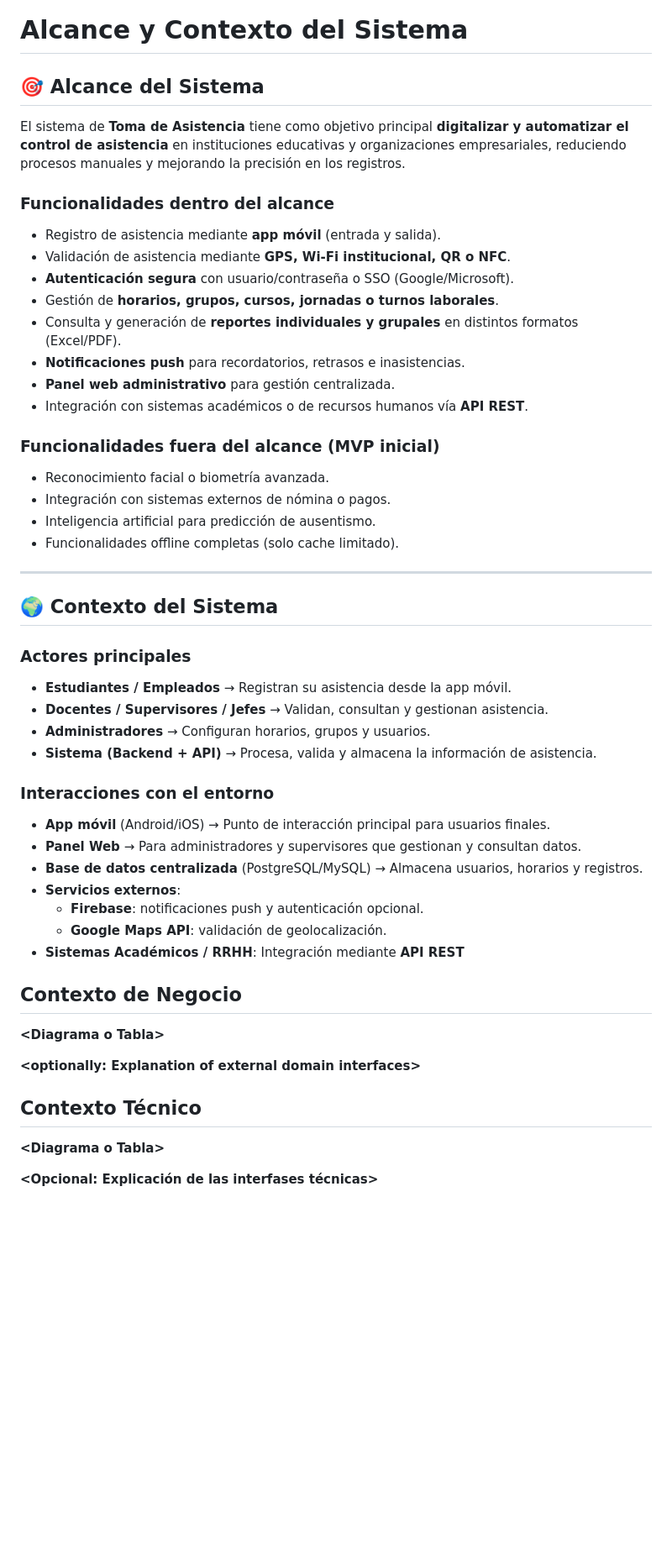
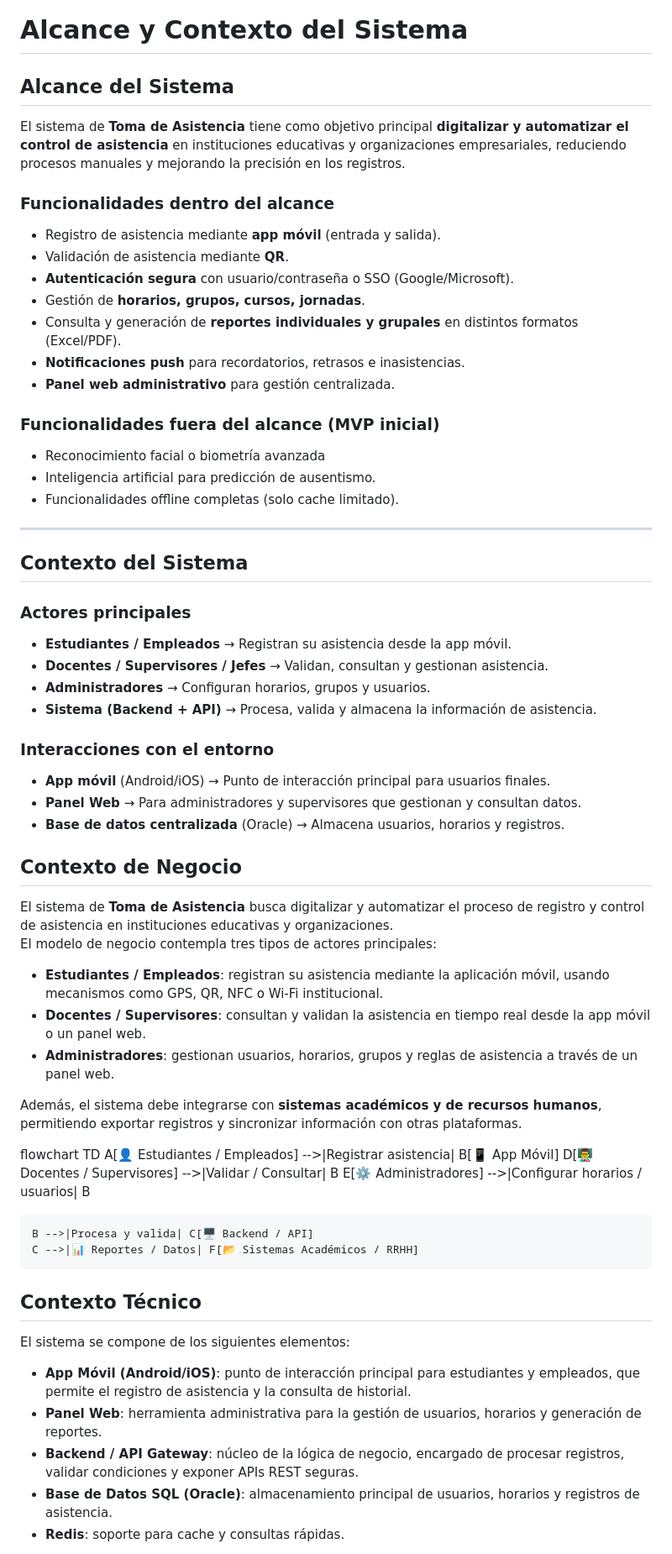
Before and after one commit to ISCOUTB/AS_asistencia_movil, a Markdown page: docs/arc42/arc42-template-ES.md, the part around the change printed below. Shown: that part at 84% size. Drawn GitHub-style; blank space fills up the shorter version.

```diff
--- a/docs/arc42/arc42-template-ES.md
+++ b/docs/arc42/arc42-template-ES.md
@@ -157,28 +157,26 @@ Hruschka y Dr. Gernot Starke.
 - Todos los accesos deben estar controlados por **roles y permisos definidos**.
 
 # Alcance y Contexto del Sistema
-## 🎯 Alcance del Sistema
+## Alcance del Sistema
 El sistema de **Toma de Asistencia** tiene como objetivo principal **digitalizar y automatizar el control de asistencia** en instituciones educativas y organizaciones empresariales, reduciendo procesos manuales y mejorando la precisión en los registros.
 
 ### Funcionalidades dentro del alcance
 - Registro de asistencia mediante **app móvil** (entrada y salida).
-- Validación de asistencia mediante **GPS, Wi-Fi institucional, QR o NFC**.
+- Validación de asistencia mediante **QR**.
 - **Autenticación segura** con usuario/contraseña o SSO (Google/Microsoft).
-- Gestión de **horarios, grupos, cursos, jornadas o turnos laborales**.
+- Gestión de **horarios, grupos, cursos, jornadas**.
 - Consulta y generación de **reportes individuales y grupales** en distintos formatos (Excel/PDF).
 - **Notificaciones push** para recordatorios, retrasos e inasistencias.
 - **Panel web administrativo** para gestión centralizada.
-- Integración con sistemas académicos o de recursos humanos vía **API REST**.
 
 ### Funcionalidades fuera del alcance (MVP inicial)
-- Reconocimiento facial o biometría avanzada.
-- Integración con sistemas externos de nómina o pagos.
+- Reconocimiento facial o biometría avanzada
 - Inteligencia artificial para predicción de ausentismo.
 - Funcionalidades offline completas (solo cache limitado).
 
 ---
 
-## 🌍 Contexto del Sistema
+## Contexto del Sistema
 
 ### Actores principales
 - **Estudiantes / Empleados** → Registran su asistencia desde la app móvil.
@@ -189,21 +187,34 @@ El sistema de **Toma de Asistencia** tiene como objetivo principal **digitalizar
 ### Interacciones con el entorno
 - **App móvil** (Android/iOS) → Punto de interacción principal para usuarios finales.
 - **Panel Web** → Para administradores y supervisores que gestionan y consultan datos.
-- **Base de datos centralizada** (PostgreSQL/MySQL) → Almacena usuarios, horarios y registros.
-- **Servicios externos**:
-  - **Firebase**: notificaciones push y autenticación opcional.
-  - **Google Maps API**: validación de geolocalización.
-- **Sistemas Académicos / RRHH**: Integración mediante **API REST**
+- **Base de datos centralizada** (Oracle) → Almacena usuarios, horarios y registros.
 
 ## Contexto de Negocio
 
-**\<Diagrama o Tabla>**
+El sistema de **Toma de Asistencia** busca digitalizar y automatizar el proceso de registro y control de asistencia en instituciones educativas y organizaciones.
+El modelo de negocio contempla tres tipos de actores principales:
 
-**\<optionally: Explanation of external domain interfaces>**
+- **Estudiantes / Empleados**: registran su asistencia mediante la aplicación móvil, usando mecanismos como GPS, QR, NFC o Wi-Fi institucional.
+- **Docentes / Supervisores**: consultan y validan la asistencia en tiempo real desde la app móvil o un panel web.
+- **Administradores**: gestionan usuarios, horarios, grupos y reglas de asistencia a través de un panel web.
+
+Además, el sistema debe integrarse con **sistemas académicos y de recursos humanos**, permitiendo exportar registros y sincronizar información con otras plataformas.
+
+flowchart TD
+    A[👤 Estudiantes / Empleados] -->|Registrar asistencia| B[📱 App Móvil]
+    D[👨‍🏫 Docentes / Supervisores] -->|Validar / Consultar| B
+    E[⚙️ Administradores] -->|Configurar horarios / usuarios| B
+
+    B -->|Procesa y valida| C[🖥️ Backend / API]
+    C -->|📊 Reportes / Datos| F[📂 Sistemas Académicos / RRHH]
 
 ## Contexto Técnico
 
-**\<Diagrama o Tabla>**
+El sistema se compone de los siguientes elementos:
 
-**\<Opcional: Explicación de las interfases técnicas>**
+- **App Móvil (Android/iOS)**: punto de interacción principal para estudiantes y empleados, que permite el registro de asistencia y la consulta de historial.
+- **Panel Web**: herramienta administrativa para la gestión de usuarios, horarios y generación de reportes.
+- **Backend / API Gateway**: núcleo de la lógica de negocio, encargado de procesar registros, validar condiciones y exponer APIs REST seguras.
+- **Base de Datos SQL (Oracle)**: almacenamiento principal de usuarios, horarios y registros de asistencia.
+- **Redis**: soporte para cache y consultas rápidas.
 
```
Also changed, not shown: other parts of docs/arc42/arc42-template-ES.md (+16 -2 lines).
